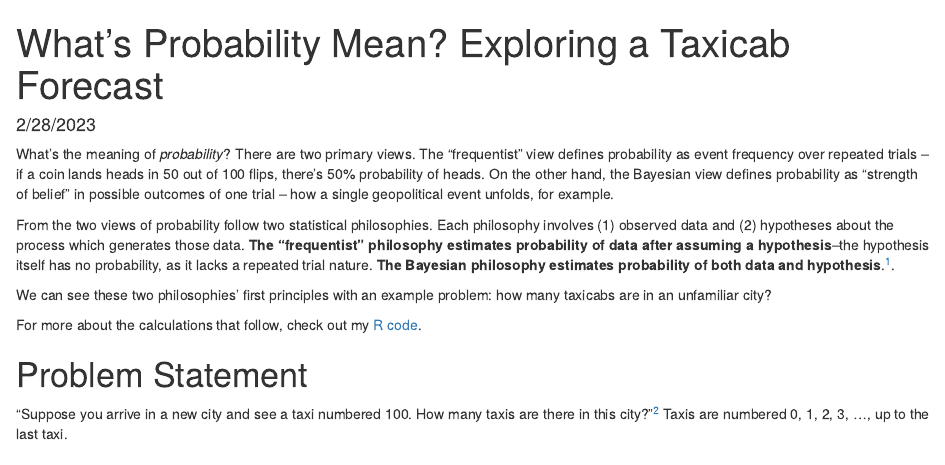
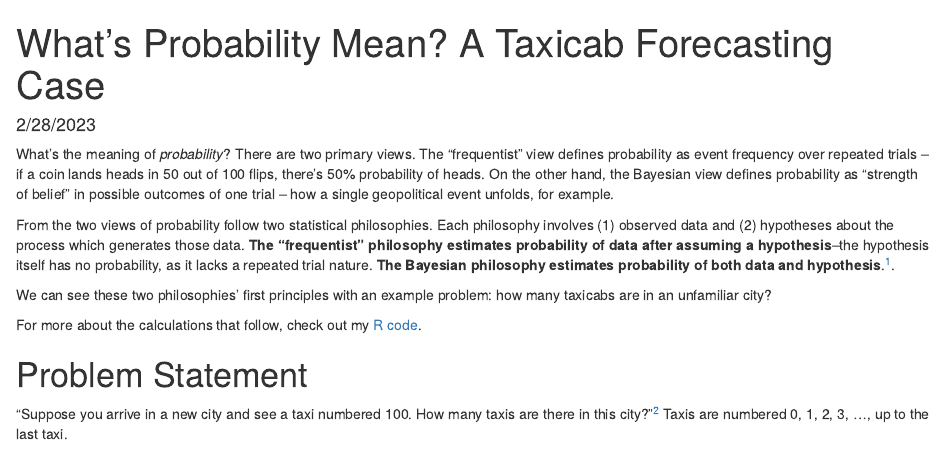
Before and after one commit to abrahamalex13/bayesian-case-studies, an R Markdown document (taxicab/solution.Rmd): the page in a window 1100 px wide, from its top. Rendered offline with R 4.5, knitr and Pandoc, with nearby package versions; some code elsewhere in the file could not run offline.

Commit message:
Update title

```diff
--- a/taxicab/solution.Rmd
+++ b/taxicab/solution.Rmd
@@ -1,5 +1,5 @@
 ---
-title: "What's Probability Mean? Exploring a Taxicab Forecast"
+title: "What's Probability Mean? A Taxicab Forecasting Case"
 date: "2/28/2023"
 output: html_document
 ---
```
